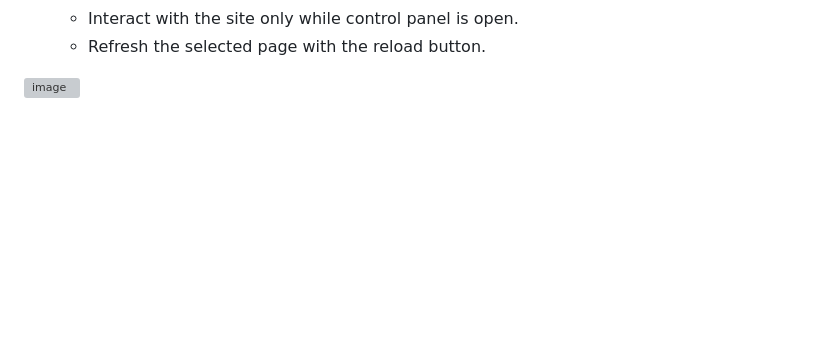
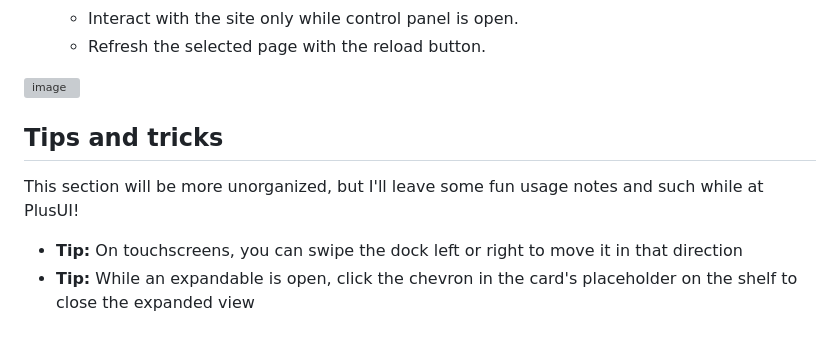
Before and after one commit to Futur3Sn0w/plusUI, a Markdown page: README.md, the part around the change. Rendered like a GitHub page; blank space fills up the shorter version; grey boxes are pictures that could not be loaded.

```diff
--- a/README.md
+++ b/README.md
@@ -100,3 +100,9 @@ The backdrop can be customized via it's page in control panel, and both options
    - Refresh the selected page with the reload button.
 
 ![image](https://github.com/Futur3Sn0w/plusUI/assets/18166632/e3da7a1b-13f8-40c5-b36b-d6dab3c48787)
+
+## Tips and tricks
+This section will be more unorganized, but I'll leave some fun usage notes and such while at PlusUI!
+
+ - **Tip:** On touchscreens, you can swipe the dock left or right to move it in that direction
+ - **Tip:** While an expandable is open, click the chevron in the card's placeholder on the shelf to close the expanded view
```
